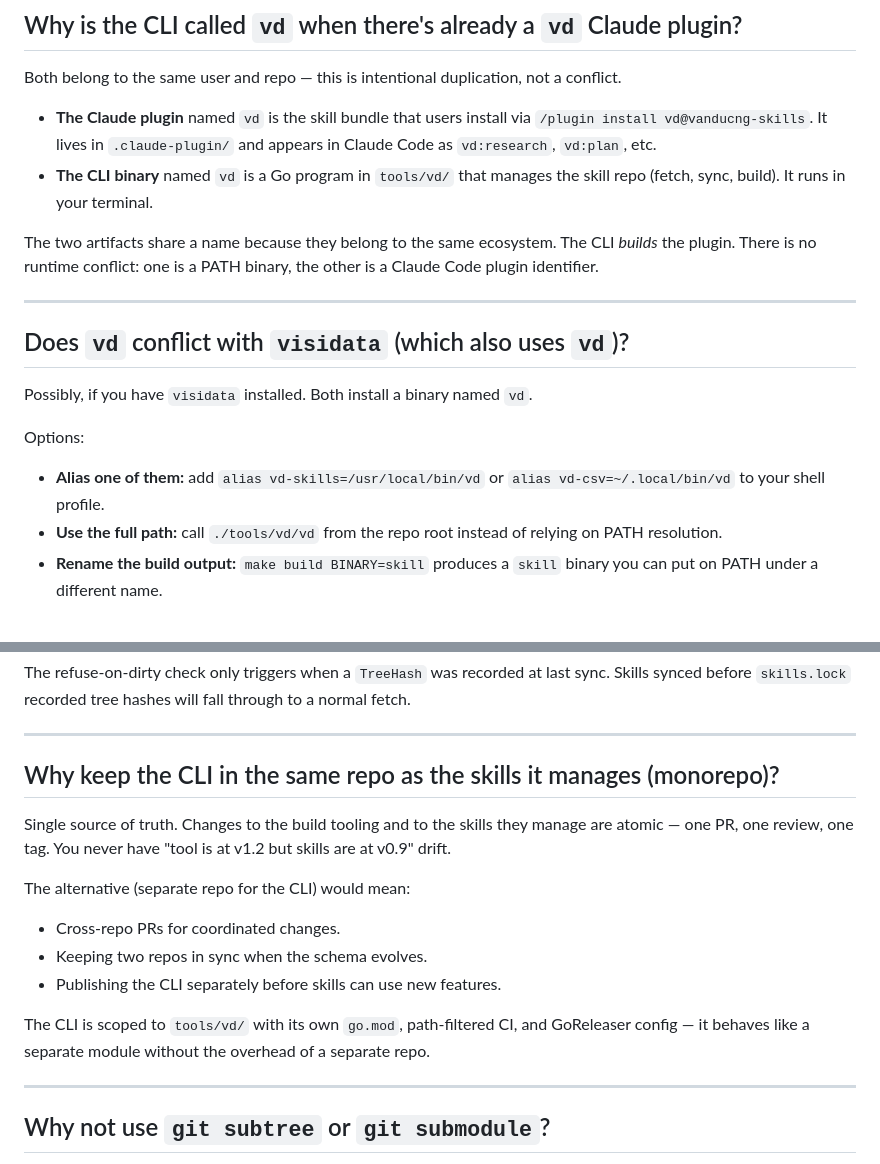
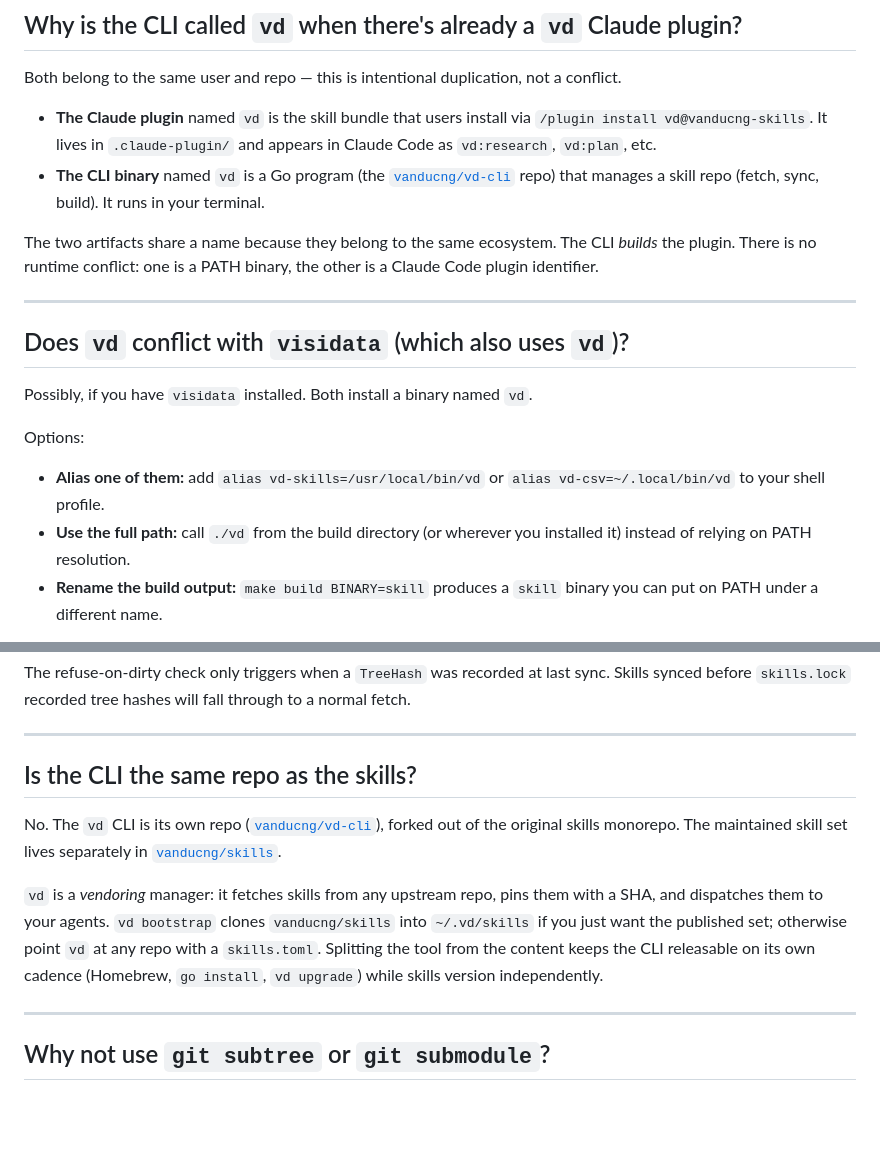
Before and after one commit to vanducng/vd-cli, a Markdown page: docs/content/faq.md, 2 parts joined by grey strips. Rendered like a GitHub page; blank space fills up the shorter version.

Commit message:
docs(faq): replace outdated monorepo answer with standalone-repo reality
vd was forked out of the skills monorepo into vanducng/vd-cli; the FAQ still
claimed a monorepo layout and 'tools/vd/' paths. Correct the narrative and the
binary paths.

```diff
--- a/docs/content/faq.md
+++ b/docs/content/faq.md
@@ -9,7 +9,7 @@ title: "FAQ"
 Both belong to the same user and repo — this is intentional duplication, not a conflict.
 
 - **The Claude plugin** named `vd` is the skill bundle that users install via `/plugin install vd@vanducng-skills`. It lives in `.claude-plugin/` and appears in Claude Code as `vd:research`, `vd:plan`, etc.
-- **The CLI binary** named `vd` is a Go program in `tools/vd/` that manages the skill repo (fetch, sync, build). It runs in your terminal.
+- **The CLI binary** named `vd` is a Go program (the [`vanducng/vd-cli`](https://github.com/vanducng/vd-cli) repo) that manages a skill repo (fetch, sync, build). It runs in your terminal.
 
 The two artifacts share a name because they belong to the same ecosystem. The CLI *builds* the plugin. There is no runtime conflict: one is a PATH binary, the other is a Claude Code plugin identifier.
 
@@ -21,7 +21,7 @@ Possibly, if you have `visidata` installed. Both install a binary named `vd`.
 
 Options:
 - **Alias one of them:** add `alias vd-skills=/usr/local/bin/vd` or `alias vd-csv=~/.local/bin/vd` to your shell profile.
-- **Use the full path:** call `./tools/vd/vd` from the repo root instead of relying on PATH resolution.
+- **Use the full path:** call `./vd` from the build directory (or wherever you installed it) instead of relying on PATH resolution.
 - **Rename the build output:** `make build BINARY=skill` produces a `skill` binary you can put on PATH under a different name.
 
 The conflict is acknowledged and accepted. Most users of this repo do not use visidata interactively; those who do can alias safely.
@@ -51,16 +51,11 @@ The refuse-on-dirty check only triggers when a `TreeHash` was recorded at last s
 
 ---
 
-## Why keep the CLI in the same repo as the skills it manages (monorepo)?
+## Is the CLI the same repo as the skills?
 
-Single source of truth. Changes to the build tooling and to the skills they manage are atomic — one PR, one review, one tag. You never have "tool is at v1.2 but skills are at v0.9" drift.
+No. The `vd` CLI is its own repo ([`vanducng/vd-cli`](https://github.com/vanducng/vd-cli)), forked out of the original skills monorepo. The maintained skill set lives separately in [`vanducng/skills`](https://github.com/vanducng/skills).
 
-The alternative (separate repo for the CLI) would mean:
-- Cross-repo PRs for coordinated changes.
-- Keeping two repos in sync when the schema evolves.
-- Publishing the CLI separately before skills can use new features.
-
-The CLI is scoped to `tools/vd/` with its own `go.mod`, path-filtered CI, and GoReleaser config — it behaves like a separate module without the overhead of a separate repo.
+`vd` is a *vendoring* manager: it fetches skills from any upstream repo, pins them with a SHA, and dispatches them to your agents. `vd bootstrap` clones `vanducng/skills` into `~/.vd/skills` if you just want the published set; otherwise point `vd` at any repo with a `skills.toml`. Splitting the tool from the content keeps the CLI releasable on its own cadence (Homebrew, `go install`, `vd upgrade`) while skills version independently.
 
 ---
 
```
